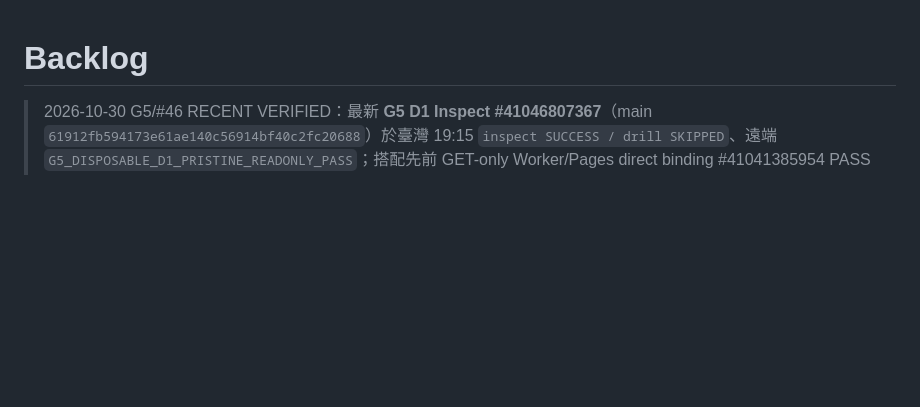
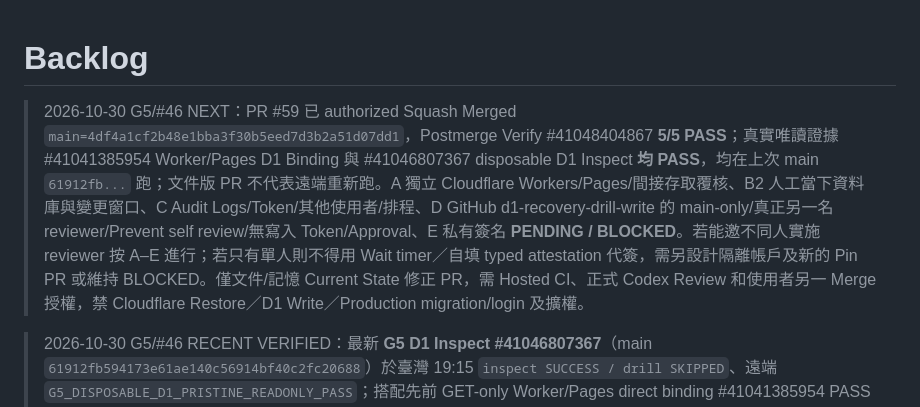
Before and after one commit to hun186/restaurant-business-poc, a Markdown page: .codex/backlog.md, the part around the change. Rendered like a GitHub page; blank space fills up the shorter version.

Commit message:
docs(g5): preserve verified main CI and blocked independent reviewer handoff

```diff
--- a/.codex/backlog.md
+++ b/.codex/backlog.md
@@ -1,4 +1,6 @@
 # Backlog
+
+> 2026-10-30 G5/#46 NEXT：PR #59 已 authorized Squash Merged `main=4df4a1cf2b48e1bba3f30b5eed7d3b2a51d07dd1`，Postmerge Verify #41048404867 **5/5 PASS**；真實唯讀證據 #41041385954 Worker/Pages D1 Binding 與 #41046807367 disposable D1 Inspect **均 PASS**，均在上次 main `61912fb...` 跑；文件版 PR 不代表遠端重新跑。A 獨立 Cloudflare Workers/Pages/間接存取覆核、B2 人工當下資料庫與變更窗口、C Audit Logs/Token/其他使用者/排程、D GitHub d1-recovery-drill-write 的 main-only/真正另一名 reviewer/Prevent self review/無寫入 Token/Approval、E 私有簽名 **PENDING / BLOCKED**。若能邀不同人實施 reviewer 按 A–E 進行；若只有單人則不得用 Wait timer／自填 typed attestation 代簽，需另設計隔離帳戶及新的 Pin PR 或維持 BLOCKED。僅文件/記憶 Current State 修正 PR，需 Hosted CI、正式 Codex Review 和使用者另一 Merge 授權，禁 Cloudflare Restore／D1 Write／Production migration/login 及擴權。
 
 > 2026-10-30 G5/#46 RECENT VERIFIED：最新 **G5 D1 Inspect #41046807367**（main `61912fb594173e61ae140c56914bf40c2fc20688`）於臺灣 19:15 `inspect SUCCESS / drill SKIPPED`、遠端 `G5_DISPOSABLE_D1_PRISTINE_READONLY_PASS`；搭配先前 GET-only Worker/Pages direct binding #41041385954 PASS（1 script/47 versions/0 Pages/0 direct matches）。本文件 PR #59 更新 B1 機器證據；B2 人工 Cloudflare D1 當前確認、A Worker/Pages 間接存取／獨立審核、C Audit Logs／所有操作者與變更窗口、D Write Environment 防越權/獨立 reviewer/短效 Write Token 未配置確認、E 私有審核簽名 **均 PENDING**。不得當作具破壞性的 G5 Restore 許可；PR 新 HEAD 需要 Hosted CI／正式 Codex Review；Merge 另需使用者明確同意。
 
```
